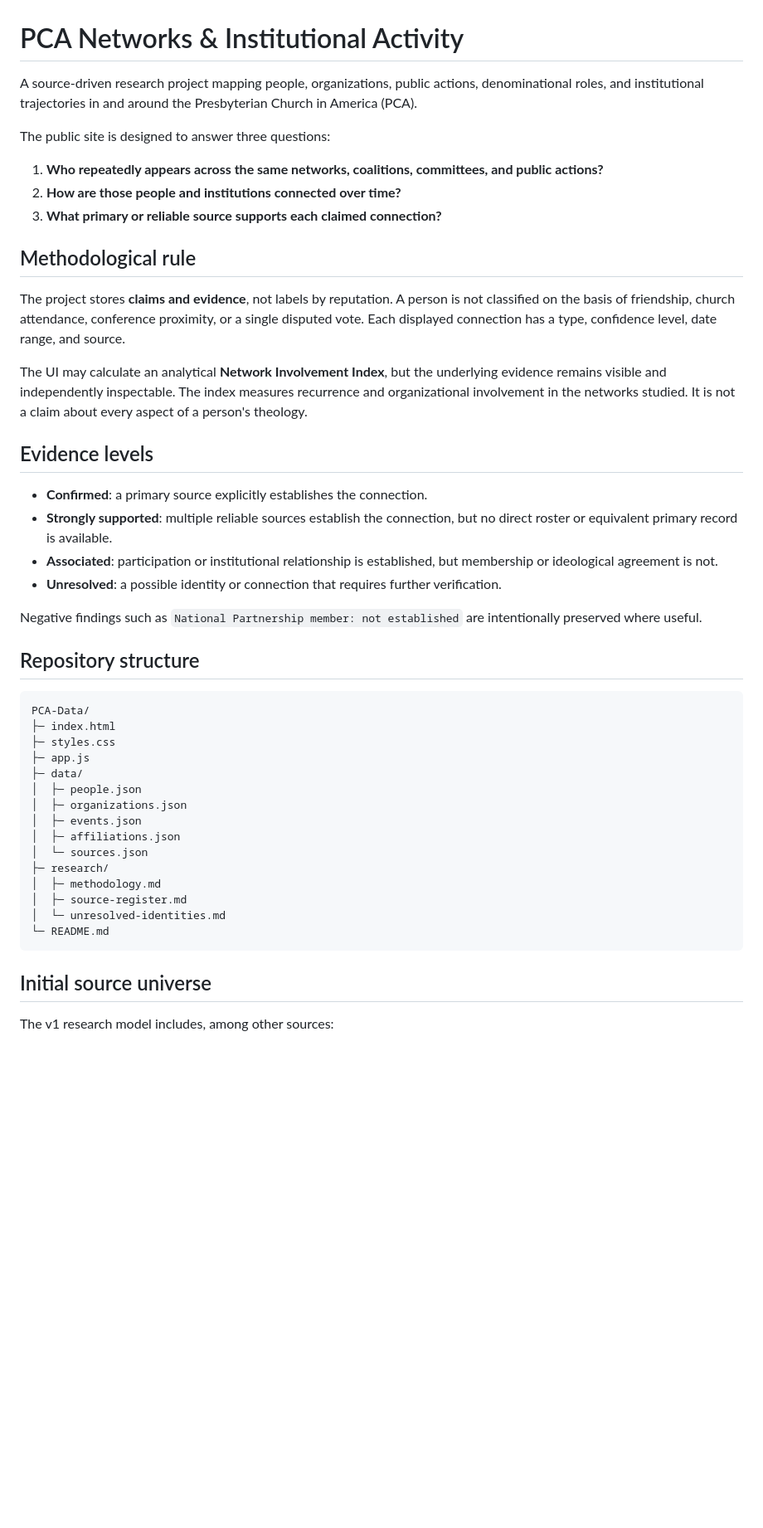
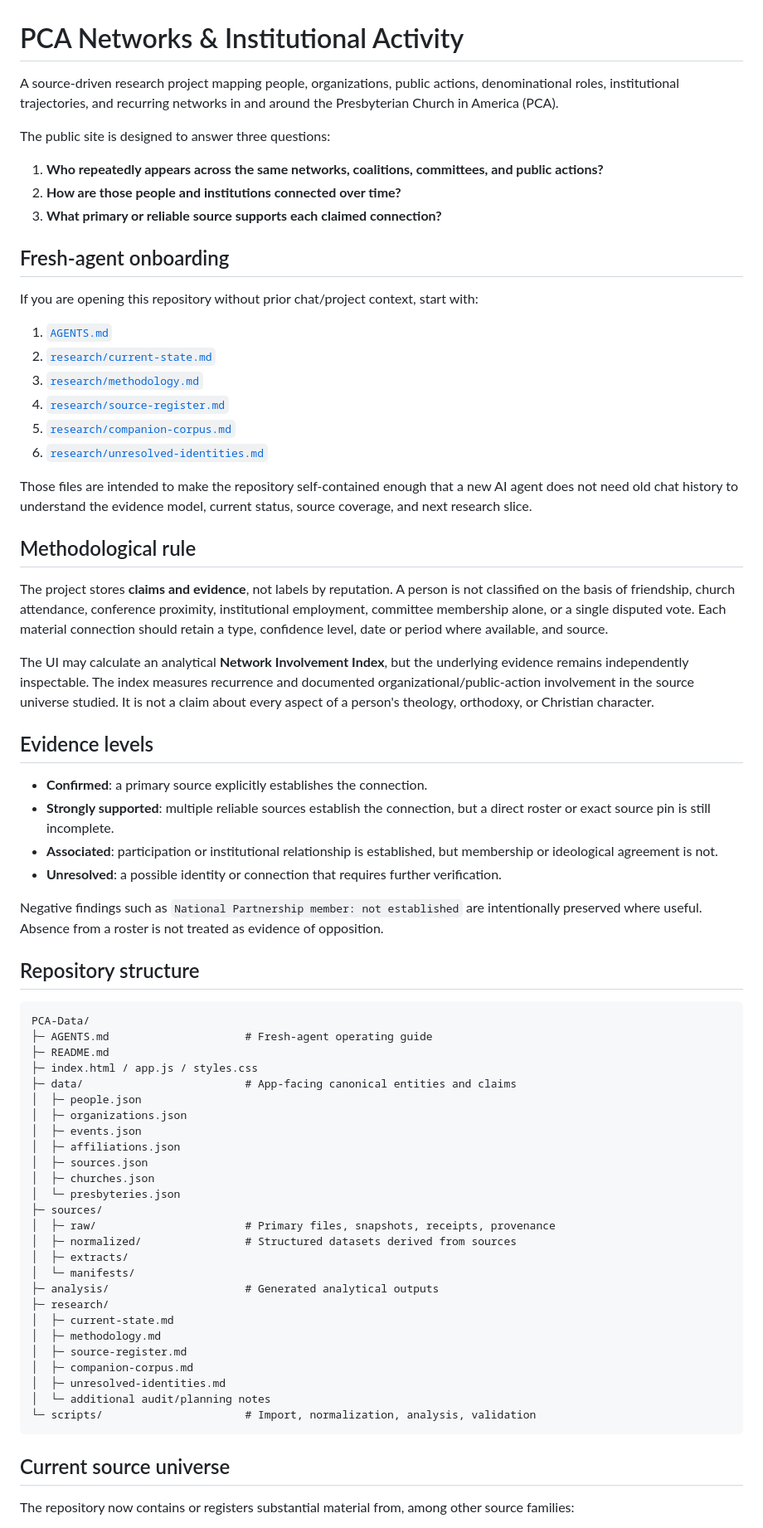
Before and after one commit to simoncgoldstein/PCA-Data, a Markdown page: README.md, the part around one of its changes. Shown at 83% size. GitHub-like rendering; blank space fills up the shorter version.

Commit message:
Refresh README for current research state

````diff
--- a/README.md
+++ b/README.md
@@ -1,6 +1,6 @@
 # PCA Networks & Institutional Activity
 
-A source-driven research project mapping people, organizations, public actions, denominational roles, and institutional trajectories in and around the Presbyterian Church in America (PCA).
+A source-driven research project mapping people, organizations, public actions, denominational roles, institutional trajectories, and recurring networks in and around the Presbyterian Church in America (PCA).
 
 The public site is designed to answer three questions:
 
@@ -8,42 +8,66 @@ The public site is designed to answer three questions:
 2. **How are those people and institutions connected over time?**
 3. **What primary or reliable source supports each claimed connection?**
 
+## Fresh-agent onboarding
+
+If you are opening this repository without prior chat/project context, start with:
+
+1. [`AGENTS.md`](AGENTS.md)
+2. [`research/current-state.md`](research/current-state.md)
+3. [`research/methodology.md`](research/methodology.md)
+4. [`research/source-register.md`](research/source-register.md)
+5. [`research/companion-corpus.md`](research/companion-corpus.md)
+6. [`research/unresolved-identities.md`](research/unresolved-identities.md)
+
+Those files are intended to make the repository self-contained enough that a new AI agent does not need old chat history to understand the evidence model, current status, source coverage, and next research slice.
+
 ## Methodological rule
 
-The project stores **claims and evidence**, not labels by reputation. A person is not classified on the basis of friendship, church attendance, conference proximity, or a single disputed vote. Each displayed connection has a type, confidence level, date range, and source.
+The project stores **claims and evidence**, not labels by reputation. A person is not classified on the basis of friendship, church attendance, conference proximity, institutional employment, committee membership alone, or a single disputed vote. Each material connection should retain a type, confidence level, date or period where available, and source.
 
-The UI may calculate an analytical **Network Involvement Index**, but the underlying evidence remains visible and independently inspectable. The index measures recurrence and organizational involvement in the networks studied. It is not a claim about every aspect of a person's theology.
+The UI may calculate an analytical **Network Involvement Index**, but the underlying evidence remains independently inspectable. The index measures recurrence and documented organizational/public-action involvement in the source universe studied. It is not a claim about every aspect of a person's theology, orthodoxy, or Christian character.
 
 ## Evidence levels
 
 - **Confirmed**: a primary source explicitly establishes the connection.
-- **Strongly supported**: multiple reliable sources establish the connection, but no direct roster or equivalent primary record is available.
+- **Strongly supported**: multiple reliable sources establish the connection, but a direct roster or exact source pin is still incomplete.
 - **Associated**: participation or institutional relationship is established, but membership or ideological agreement is not.
 - **Unresolved**: a possible identity or connection that requires further verification.
 
-Negative findings such as `National Partnership member: not established` are intentionally preserved where useful.
+Negative findings such as `National Partnership member: not established` are intentionally preserved where useful. Absence from a roster is not treated as evidence of opposition.
 
 ## Repository structure
 
 ```text
 PCA-Data/
-├─ index.html
-├─ styles.css
-├─ app.js
-├─ data/
+├─ AGENTS.md                     # Fresh-agent operating guide
+├─ README.md
+├─ index.html / app.js / styles.css
+├─ data/                         # App-facing canonical entities and claims
 │  ├─ people.json
 │  ├─ organizations.json
 │  ├─ events.json
 │  ├─ affiliations.json
-│  └─ sources.json
+│  ├─ sources.json
+│  ├─ churches.json
+│  └─ presbyteries.json
+├─ sources/
+│  ├─ raw/                       # Primary files, snapshots, receipts, provenance
+│  ├─ normalized/                # Structured datasets derived from sources
+│  ├─ extracts/
+│  └─ manifests/
+├─ analysis/                     # Generated analytical outputs
 ├─ research/
+│  ├─ current-state.md
 │  ├─ methodology.md
 │  ├─ source-register.md
-│  └─ unresolved-identities.md
-└─ README.md
+│  ├─ companion-corpus.md
+│  ├─ unresolved-identities.md
+│  └─ additional audit/planning notes
+└─ scripts/                      # Import, normalization, analysis, validation
 ```
 
-## Initial source universe
+## Current source universe
 
-The v1 research model includes, among other sources:
+The repository now contains or registers substantial material from, among other source families:
 
````
Also changed, not shown: other parts of README.md (+24 -12 lines).
